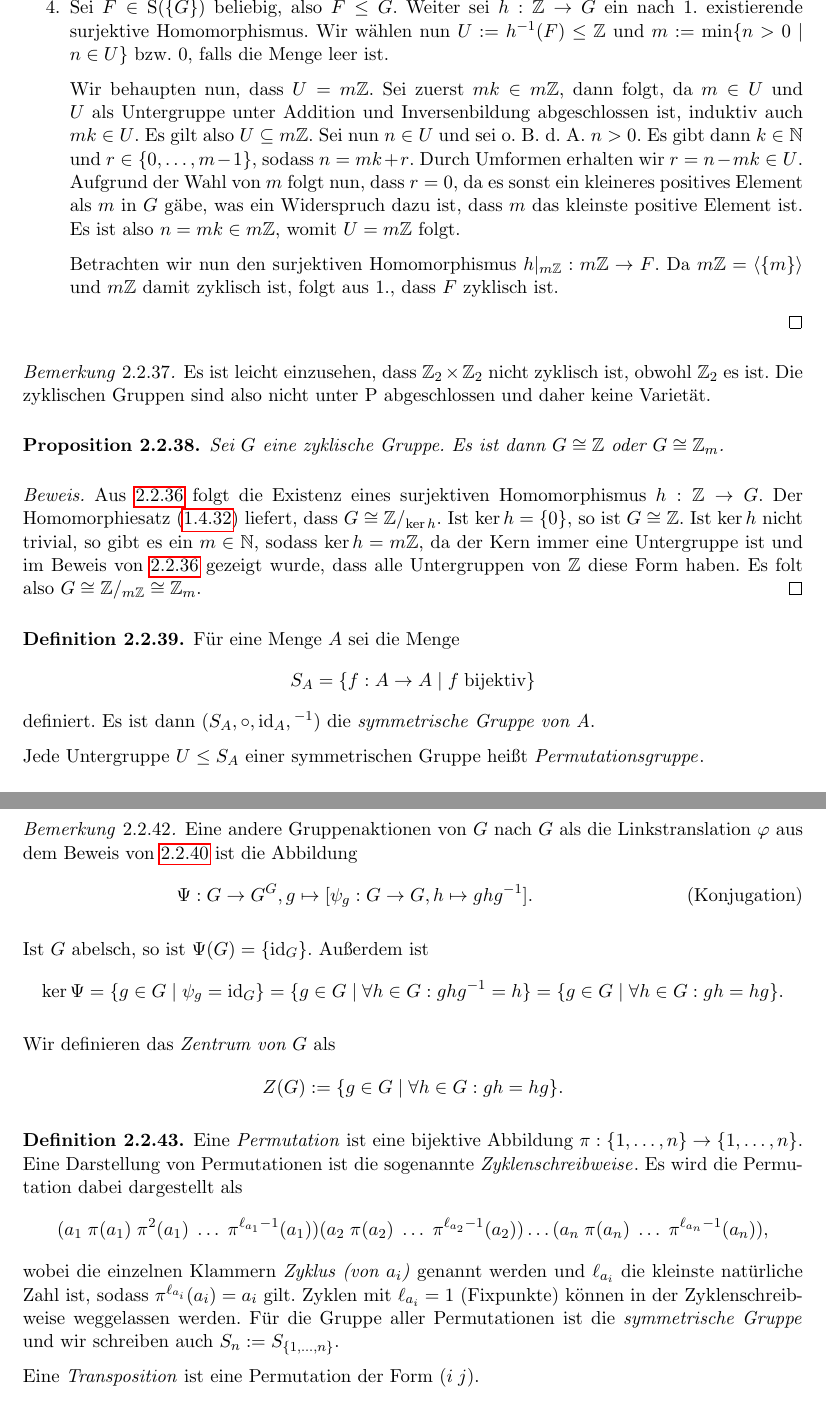
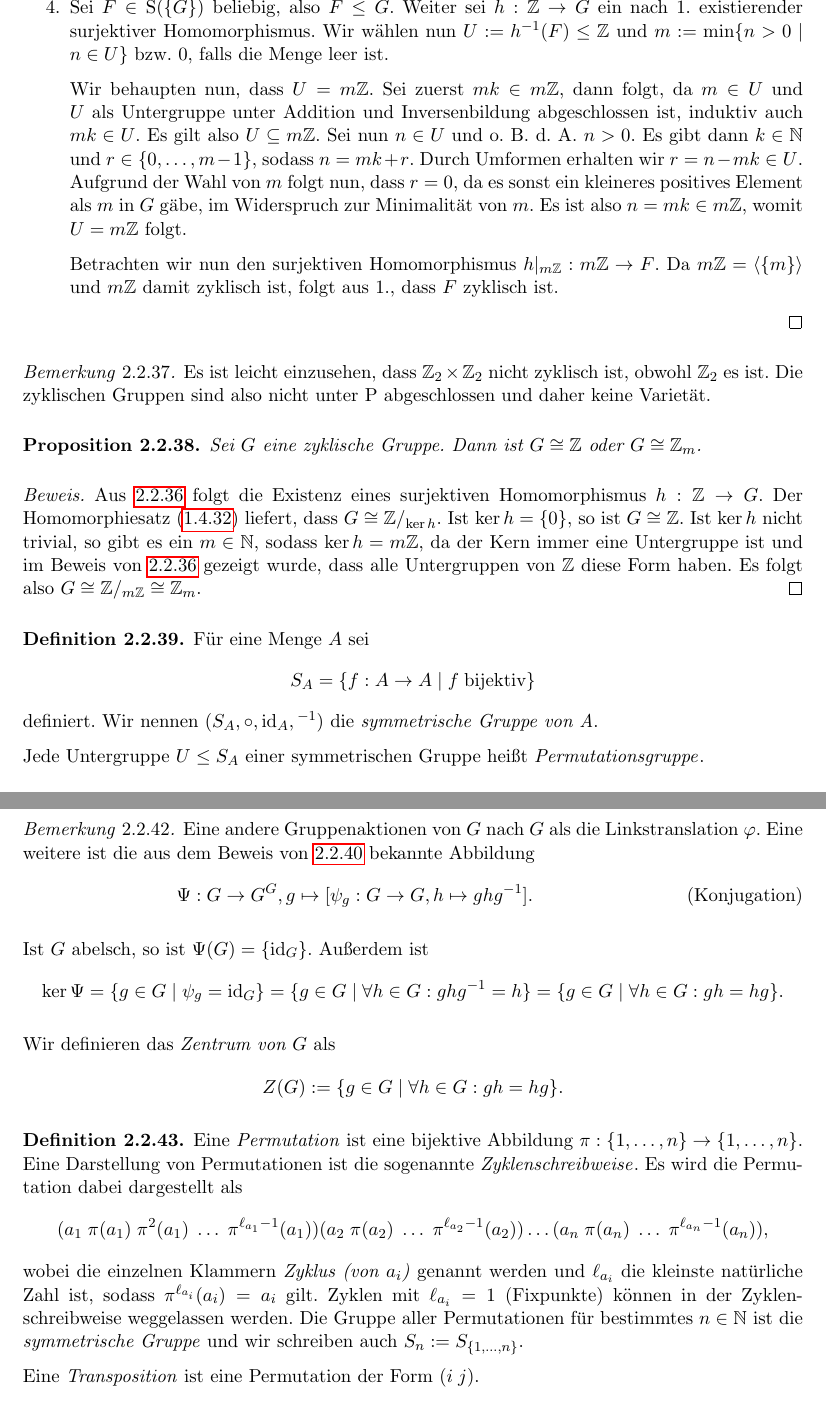
Before and after one commit to epsilon-equals-zero/algebra-2023s-vorlesung, a LaTeX document (src/document.tex, which reads src/02-elementare-strukturentheorie/gruppen.tex): two parts of pages 36 and 37 of 41, joined at a grey line, cut so that both start at the same text. Compiled offline with pdfLaTeX.

Commit message:
slight fixes

```diff
--- a/src/02-elementare-strukturentheorie/gruppen.tex
+++ b/src/02-elementare-strukturentheorie/gruppen.tex
@@ -412,6 +412,6 @@ Es sei an die Definition einer zyklischen Gruppe in \cref{def:gruppe} erinnert.
         Wir wählen nun $U := h^{-1}(F) \le \mathbb{Z}$ und $m := \min\{n > 0 \mid n \in U\}$ bzw. $0$, falls die Menge leer ist.
 
-        Wir behaupten nun, dass $U = m \mathbb{Z}$. Sei zuerst $mk \in m\mathbb{Z}$, dann folgt, da $m \in U$ und $U$ als Untergruppe unter Addition und Inversenbildung abgeschlossen ist, induktiv auch $mk \in U$. Es gilt also $U \subseteq m\mathbb{Z}$. Sei nun $n \in U$ und sei \obda $n > 0$. Es gibt dann $k \in \mathbb{N}$ und $r \in \{0, \ldots, m-1\}$, sodass $n = mk+r$. Durch Umformen erhalten wir $r = n - mk \in U$. Aufgrund der Wahl von $m$ folgt nun, dass $r = 0$, da es sonst ein kleineres positives Element als $m$ in $G$ gäbe, was ein Widerspruch dazu ist, dass $m$ das kleinste positive Element ist. Es ist also $n = mk \in m\mathbb{Z}$, womit $U = m\mathbb{Z}$ folgt.
+        Wir behaupten nun, dass $U = m \mathbb{Z}$. Sei zuerst $mk \in m\mathbb{Z}$, dann folgt, da $m \in U$ und $U$ als Untergruppe unter Addition und Inversenbildung abgeschlossen ist, induktiv auch $mk \in U$. Es gilt also $U \subseteq m\mathbb{Z}$. Sei nun $n \in U$ und \obda $n > 0$. Es gibt dann $k \in \mathbb{N}$ und $r \in \{0, \ldots, m-1\}$, sodass $n = mk+r$. Durch Umformen erhalten wir $r = n - mk \in U$. Aufgrund der Wahl von $m$ folgt nun, dass $r = 0$, da es sonst ein kleineres positives Element als $m$ in $G$ gäbe, im Widerspruch zur Minimalität von $m$. Es ist also $n = mk \in m\mathbb{Z}$, womit $U = m\mathbb{Z}$ folgt.
 
         Betrachten wir nun den surjektiven Homomorphismus $h\vert_{m\mathbb{Z}}: m\mathbb{Z} \to F$. Da $m\mathbb{Z} = \langle\{m\}\rangle$ und $m\mathbb{Z}$ damit zyklisch ist, folgt aus 1., dass $F$ zyklisch ist.
     \end{enumerate}
@@ -422,16 +422,16 @@ Es sei an die Definition einer zyklischen Gruppe in \cref{def:gruppe} erinnert.
 \end{remark}
 
 \begin{proposition}
-    Sei $G$ eine zyklische Gruppe. Es ist dann $G \cong \mathbb{Z}$ oder $G \cong \mathbb{Z}_m$.
+    Sei $G$ eine zyklische Gruppe. Dann ist $G \cong \mathbb{Z}$ oder $G \cong \mathbb{Z}_m$.
 \end{proposition}
 \begin{proof}
-    Aus \cref{prop:zyklische_gruppen_1} folgt die Existenz eines surjektiven Homomorphismus $h: \mathbb{Z} \to G$. Der Homomorphiesatz (\ref{satz:homomorphiesatz}) liefert, dass $G \cong \mathbb{Z}/_{\ker h}$. Ist $\ker h = \{0\}$, so ist $G \cong \mathbb{Z}$. Ist $\ker h$ nicht trivial, so gibt es ein $m \in \mathbb{N}$, sodass $\ker h = m\mathbb{Z}$, da der Kern immer eine Untergruppe ist und im Beweis von \cref{prop:zyklische_gruppen_1} gezeigt wurde, dass alle Untergruppen von $\mathbb{Z}$ diese Form haben. Es folt also $G \cong \mathbb{Z}/_{m\mathbb{Z}} \cong \mathbb{Z}_m$.
+    Aus \cref{prop:zyklische_gruppen_1} folgt die Existenz eines surjektiven Homomorphismus $h: \mathbb{Z} \to G$. Der Homomorphiesatz (\ref{satz:homomorphiesatz}) liefert, dass $G \cong \mathbb{Z}/_{\ker h}$. Ist $\ker h = \{0\}$, so ist $G \cong \mathbb{Z}$. Ist $\ker h$ nicht trivial, so gibt es ein $m \in \mathbb{N}$, sodass $\ker h = m\mathbb{Z}$, da der Kern immer eine Untergruppe ist und im Beweis von \cref{prop:zyklische_gruppen_1} gezeigt wurde, dass alle Untergruppen von $\mathbb{Z}$ diese Form haben. Es folgt also $G \cong \mathbb{Z}/_{m\mathbb{Z}} \cong \mathbb{Z}_m$.
 \end{proof}
 
 \begin{definition}
-    Für eine Menge $A$ sei die Menge
+    Für eine Menge $A$ sei
     $$ S_A = \{f: A \to A \mid f \;\text{bijektiv}\}$$
-    definiert. Es ist dann $(S_A, \circ, \id_A, {}^{-1})$ die \emph{symmetrische Gruppe von A}\index{symmetrische Gruppe}.
+    definiert. Wir nennen $(S_A, \circ, \id_A, {}^{-1})$ die \emph{symmetrische Gruppe von A}\index{Gruppe!symmetrische}.
 
     Jede Untergruppe $U \le S_A$ einer symmetrischen Gruppe heißt \emph{Permutationsgruppe}\index{Permutationsgruppe}.
 \end{definition}
@@ -450,7 +450,7 @@ Es sei an die Definition einer zyklischen Gruppe in \cref{def:gruppe} erinnert.
 \end{definition}
 
 \begin{remark}
-   Eine andere Gruppenaktionen von $G$ nach $G$ als die Linkstranslation $\varphi$ aus dem Beweis von \cref{satz:darstellungssatz-cayley-gruppen} ist die Abbildung
+   Eine andere Gruppenaktionen von $G$ nach $G$ als die Linkstranslation $\varphi$. Eine weitere ist die aus dem Beweis von \cref{satz:darstellungssatz-cayley-gruppen} bekannte Abbildung
    \begin{equation*}
         \Psi: G \to G^G, g \mapsto [\psi_g: G \to G, h \mapsto ghg^{-1}]. \tag*{(Konjugation)}
    \end{equation*}
@@ -458,7 +458,7 @@ Es sei an die Definition einer zyklischen Gruppe in \cref{def:gruppe} erinnert.
    Ist $G$ abelsch, so ist $\Psi(G) = \{\id_G\}$. Außerdem ist
    $$ \ker \Psi = \{g \in G \mid \psi_g = \id_G\} = \{g \in G \mid \forall h \in G: ghg^{-1} = h\} = \{g \in G \mid \forall h \in G: gh = hg\}. $$
 
-   Wir definieren das \emph{Zentrum von $G$}\index{Zentrum} als
+   Wir definieren das \emph{Zentrum von $G$}\index{Gruppe!Zentrum} als
    $$ Z(G) := \{ g \in G \mid \forall h \in G: gh = hg\}. $$
 \end{remark}
 
@@ -466,8 +466,7 @@ Es sei an die Definition einer zyklischen Gruppe in \cref{def:gruppe} erinnert.
     Eine \emph{Permutation}\index{Permutation} ist eine bijektive Abbildung $\pi: \{1, \ldots, n\} \to \{1, \ldots, n\}$. Eine Darstellung von Permutationen ist die sogenannte \emph{Zyklenschreibweise}\index{Zyklenschreibweise}. Es wird die Permutation dabei dargestellt als
     $$ (a_1\; \pi(a_1)\; \pi^2(a_1)\; \ldots \; \pi^{\ell_{a_1} - 1}(a_1)) (a_2\; \pi(a_2)\; \ldots \; \pi^{\ell_{a_2} - 1}(a_2)) \ldots (a_n\; \pi(a_n)\; \ldots \; \pi^{\ell_{a_n} - 1}(a_n)),$$
     wobei die einzelnen Klammern \emph{Zyklus (von $a_i$)} genannt werden und $\ell_{a_i}$ die kleinste natürliche Zahl ist, sodass $\pi^{\ell_{a_i}}(a_i) = a_i$ gilt. Zyklen mit $\ell_{a_i} = 1$ (Fixpunkte) können in der Zyklenschreibweise weggelassen werden.
-    Für die Gruppe aller Permutationen ist die \emph{symmetrische Gruppe}\index{symmetrische Gruppe} und wir schreiben auch $S_n := S_{\{1,\ldots, n\}}$.
-
+    Die Gruppe aller Permutationen für bestimmtes $n \in \mathbb{N}$ ist die \emph{symmetrische Gruppe}\index{symmetrische Gruppe} und wir schreiben auch $S_n := S_{\{1,\ldots, n\}}$.
 
     Eine \emph{Transposition}\index{Transposition} ist eine Permutation der Form $(i\; j)$.
 \end{definition}
```
Also changed, not shown: src/02-elementare-strukturentheorie/gruppen.tex (10 more changed lines).
